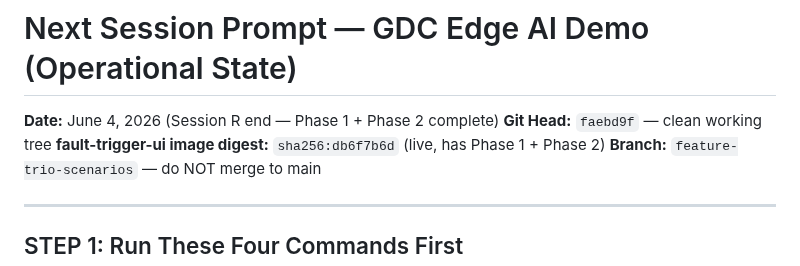
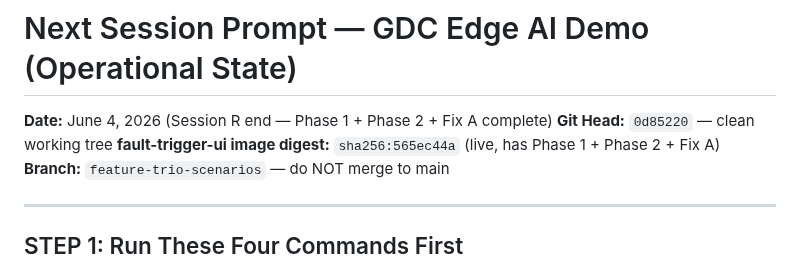
Before and after one commit to bdau-goog/gdc-pm, a Markdown page: docs/NEXT_SESSION_PROMPT.md, the part around the change. Drawn GitHub-style.

```diff
--- a/docs/NEXT_SESSION_PROMPT.md
+++ b/docs/NEXT_SESSION_PROMPT.md
@@ -1,8 +1,8 @@
 # Next Session Prompt — GDC Edge AI Demo (Operational State)
 
-**Date:** June 4, 2026 (Session R end — Phase 1 + Phase 2 complete)
-**Git Head:** `faebd9f` — clean working tree
-**fault-trigger-ui image digest:** `sha256:db6f7b6d` (live, has Phase 1 + Phase 2)
+**Date:** June 4, 2026 (Session R end — Phase 1 + Phase 2 + Fix A complete)
+**Git Head:** `0d85220` — clean working tree
+**fault-trigger-ui image digest:** `sha256:565ec44a` (live, has Phase 1 + Phase 2 + Fix A)
 **Branch:** `feature-trio-scenarios` — do NOT merge to main
 
 ---
```
Also changed, not shown: docs/SESSION_LOG.md (+9 -0 lines).
